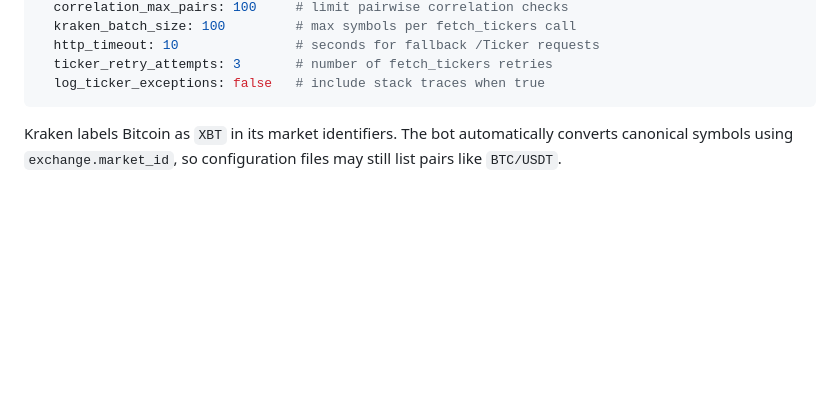
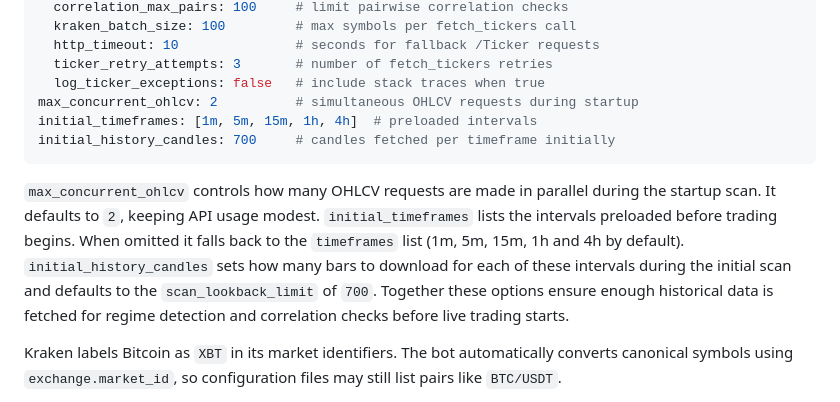
Before and after one commit to advancedAgritek-BB/coinTrader2.0, a Markdown page: README.md, the part around the change. Rendered like a GitHub page; blank space fills up the shorter version.

Commit message:
docs: clarify initial scan settings

````diff
--- a/README.md
+++ b/README.md
@@ -878,7 +878,20 @@ symbol_filter:
   http_timeout: 10               # seconds for fallback /Ticker requests
   ticker_retry_attempts: 3       # number of fetch_tickers retries
   log_ticker_exceptions: false   # include stack traces when true
+max_concurrent_ohlcv: 2          # simultaneous OHLCV requests during startup
+initial_timeframes: [1m, 5m, 15m, 1h, 4h]  # preloaded intervals
+initial_history_candles: 700     # candles fetched per timeframe initially
 ```
+
+`max_concurrent_ohlcv` controls how many OHLCV requests are made in parallel
+during the startup scan. It defaults to `2`, keeping API usage modest.
+`initial_timeframes` lists the intervals preloaded before trading begins. When
+omitted it falls back to the `timeframes` list (1m, 5m, 15m, 1h and 4h by
+default). `initial_history_candles` sets how many bars to download for each of
+these intervals during the initial scan and defaults to the
+`scan_lookback_limit` of `700`. Together these options ensure enough historical
+data is fetched for regime detection and correlation checks before live trading
+starts.
 
 Kraken labels Bitcoin as `XBT` in its market identifiers. The bot
 automatically converts canonical symbols using `exchange.market_id`,
````
